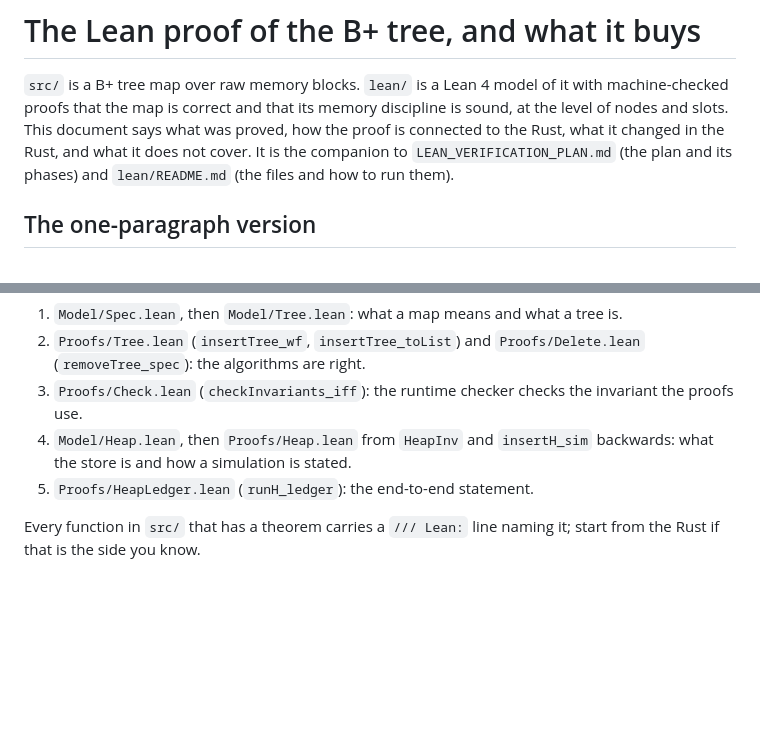
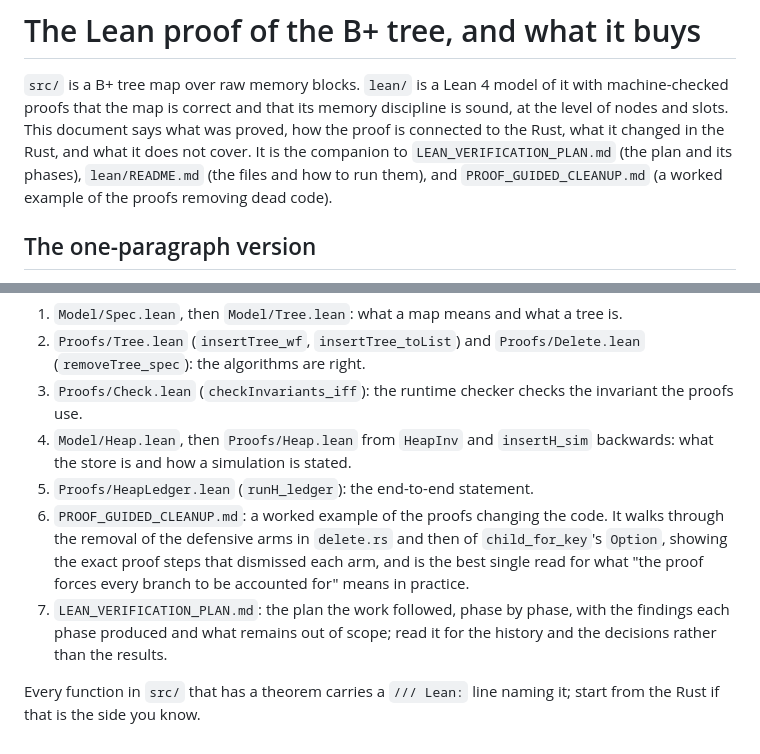
Before and after one commit to KentBeck/BPlusTree5, a Markdown page: LEAN_PROOF.md, 2 parts joined by grey strips. Drawn GitHub-style; blank space fills up the shorter version.

Commit message:
Point the proof write-up's reading order at the cleanup write-up and the plan
Co-Authored-By: Claude Fable 5.1 <noreply@anthropic.com>
Claude-Session: https://claude.ai/code/session_016QbBxcnCviNAC6HFv5DLMX

```diff
--- a/LEAN_PROOF.md
+++ b/LEAN_PROOF.md
@@ -5,8 +5,10 @@ of it with machine-checked proofs that the map is correct and that its
 memory discipline is sound, at the level of nodes and slots. This
 document says what was proved, how the proof is connected to the Rust,
 what it changed in the Rust, and what it does not cover. It is the
-companion to `LEAN_VERIFICATION_PLAN.md` (the plan and its phases) and
-`lean/README.md` (the files and how to run them).
+companion to `LEAN_VERIFICATION_PLAN.md` (the plan and its phases),
+`lean/README.md` (the files and how to run them), and
+`PROOF_GUIDED_CLEANUP.md` (a worked example of the proofs removing dead
+code).
 
 ## The one-paragraph version
 
@@ -223,6 +225,16 @@ generic "window" lemma handles all six repairs of remove at once.
    `insertH_sim` backwards: what the store is and how a simulation is
    stated.
 5. `Proofs/HeapLedger.lean` (`runH_ledger`): the end-to-end statement.
+6. `PROOF_GUIDED_CLEANUP.md`: a worked example of the proofs changing the
+   code. It walks through the removal of the defensive arms in
+   `delete.rs` and then of `child_for_key`'s `Option`, showing the exact
+   proof steps that dismissed each arm, and is the best single read for
+   what "the proof forces every branch to be accounted for" means in
+   practice.
+7. `LEAN_VERIFICATION_PLAN.md`: the plan the work followed, phase by
+   phase, with the findings each phase produced and what remains out of
+   scope; read it for the history and the decisions rather than the
+   results.
 
 Every function in `src/` that has a theorem carries a `/// Lean:` line
 naming it; start from the Rust if that is the side you know.
```
